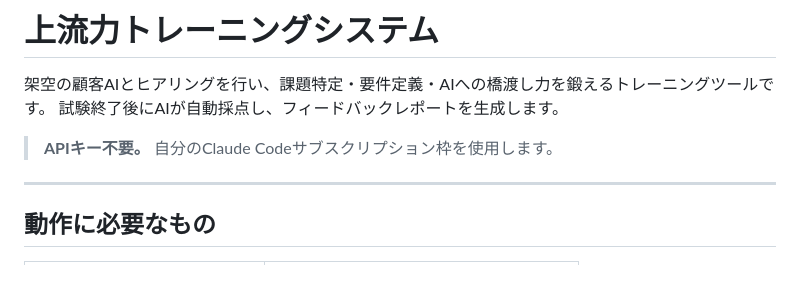
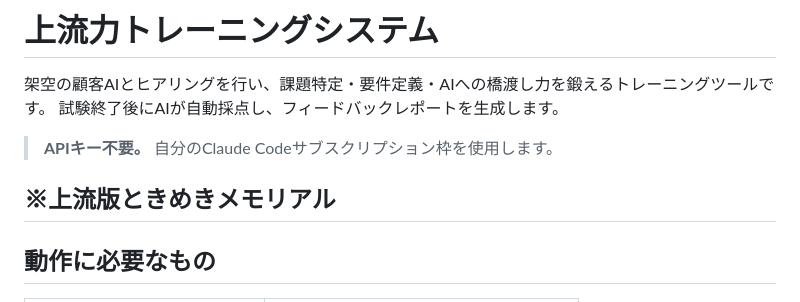
Before and after one commit to koumitobe/upstream-local, a Markdown page: README.md, the part around the change. Rendered like a GitHub page; blank space fills up the shorter version.

Commit message:
Update README.md
くだらない一文を追加

```diff
--- a/README.md
+++ b/README.md
@@ -5,6 +5,7 @@
 
 > **APIキー不要。** 自分のClaude Codeサブスクリプション枠を使用します。
 
+※上流版ときめきメモリアル
 ---
 
 ## 動作に必要なもの
```
